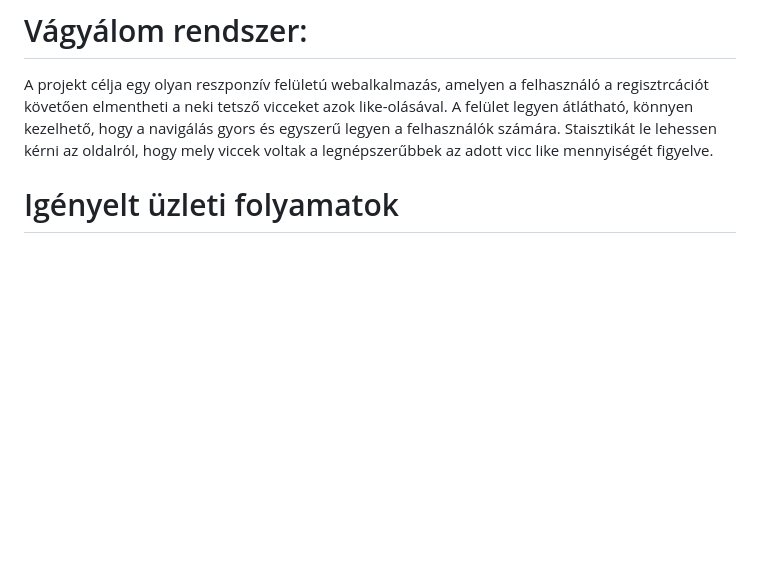
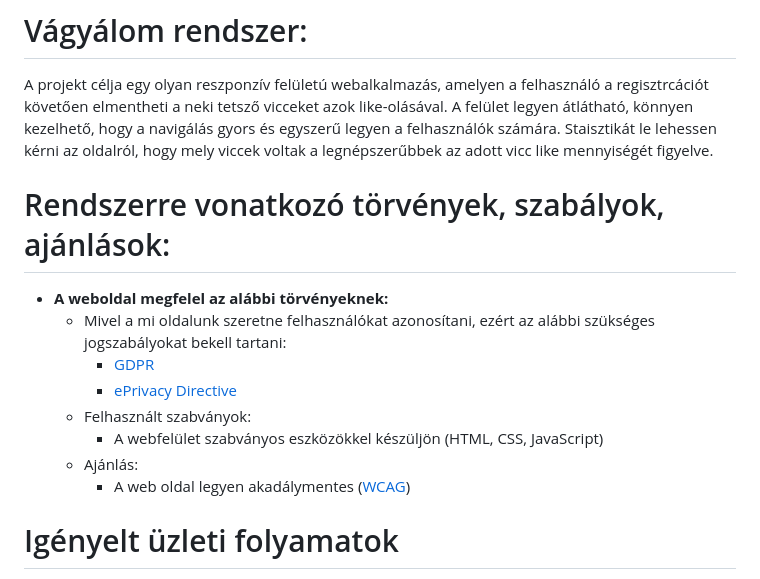
Before and after one commit to Laci444/chuck_jokes, a Markdown page: kovspec.md, the part around the change. Rendered like a GitHub page; blank space fills up the shorter version.

Commit message:
docs: added rendszerre vonatkozo torvenyek to kovspec.md

```diff
--- a/kovspec.md
+++ b/kovspec.md
@@ -4,7 +4,15 @@ A cél egy olyan weboldal létrehozása, ahol a látogatók véletlenszerűen ge
 A mostani felgyorsult világ egyre jobban előhozza a stresszt az emberekben ezért egy vicceket tartalmazó oldal gyors feloldódási eszköznek bizonyosulhat. Mivel a telefon majdnem mindenki zsebében ott van, így egy viccportál könnyen elérhető weboldalnak minősül.
 # Vágyálom rendszer:
 A projekt célja egy olyan reszponzív felületú webalkalmazás, amelyen  a felhasználó a regisztrcációt követően elmentheti a neki tetsző vicceket azok like-olásával. A felület legyen átlátható, könnyen kezelhető, hogy a navigálás gyors és egyszerű legyen a felhasználók számára. Staisztikát le lehessen kérni az oldalról, hogy mely viccek voltak a legnépszerűbbek az adott vicc like mennyiségét figyelve.
-
+# Rendszerre vonatkozó törvények, szabályok, ajánlások:
+- **A weboldal megfelel az alábbi törvényeknek:**
+    - Mivel a mi oldalunk szeretne felhasználókat azonosítani, ezért az alábbi szükséges jogszabályokat bekell tartani:
+        - [GDPR](https://gdpr-info.eu/)
+        - [ePrivacy Directive](https://gdpr.eu/cookies/)
+    - Felhasznált szabványok:
+        - A webfelület szabványos eszközökkel készüljön (HTML, CSS, JavaScript)
+    - Ajánlás:
+        - A web oldal legyen akadálymentes ([WCAG](https://www.w3.org/WAI/standards-guidelines/wcag/))
 # Igényelt üzleti folyamatok
 A felhasználó a főoldalon kezdeményezi a  bejelentkezést, amely egy külön oldalon  folytatódik. A sikeres bejelentkezést követően elérhetővé válik a kedvelés funkció, amely rögzítésre kerül az adatbázisba. Ezek alapján a rendszer automatikusan felállít egy rangsort, amely a "Top jokes" oldalon jelenik meg.
 # Követelménylista
```
